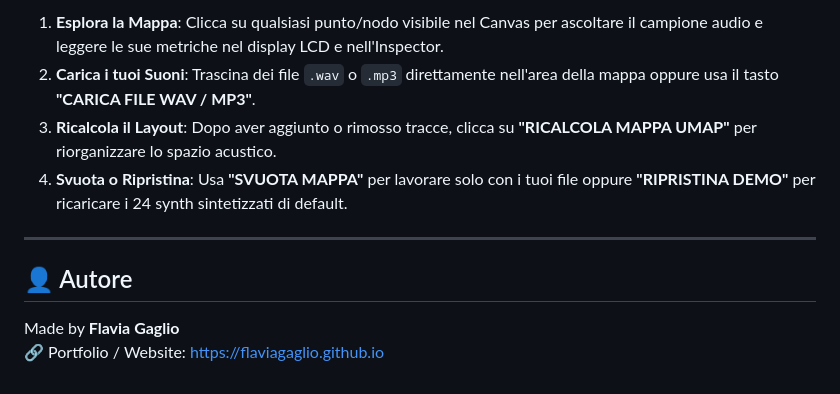
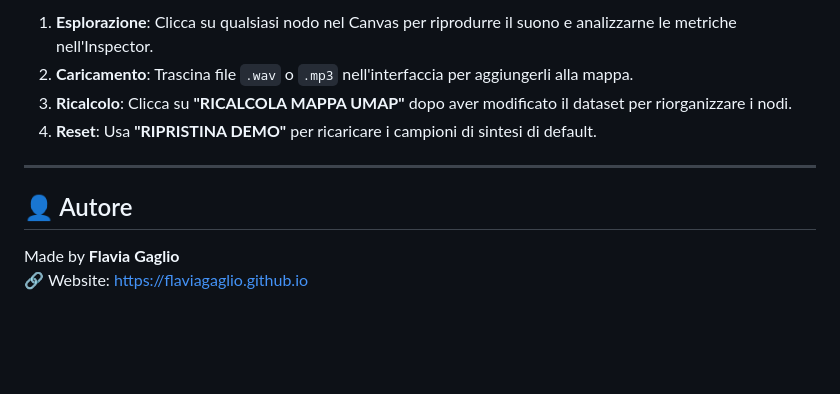
Before and after one commit to flaviagaglio/cartographer, a Markdown page: README.md, the part around one of its changes. Rendered like a GitHub page; blank space fills up the shorter version.

```diff
--- a/README.md
+++ b/README.md
@@ -160,12 +134,12 @@ Assicurati di avere Node.js (versione 20.19+ o superiore) installato.
 
-1. **Esplora la Mappa**: Clicca su qualsiasi punto/nodo visibile nel Canvas per ascoltare il campione audio e leggere le sue metriche nel display LCD e nell'Inspector.
-2. **Carica i tuoi Suoni**: Trascina dei file `.wav` o `.mp3` direttamente nell'area della mappa oppure usa il tasto **"CARICA FILE WAV / MP3"**.
-3. **Ricalcola il Layout**: Dopo aver aggiunto o rimosso tracce, clicca su **"RICALCOLA MAPPA UMAP"** per riorganizzare lo spazio acustico.
-4. **Svuota o Ripristina**: Usa **"SVUOTA MAPPA"** per lavorare solo con i tuoi file oppure **"RIPRISTINA DEMO"** per ricaricare i 24 synth sintetizzati di default.
+1. **Esplorazione**: Clicca su qualsiasi nodo nel Canvas per riprodurre il suono e analizzarne le metriche nell'Inspector.
+2. **Caricamento**: Trascina file `.wav` o `.mp3` nell'interfaccia per aggiungerli alla mappa.
+3. **Ricalcolo**: Clicca su **"RICALCOLA MAPPA UMAP"** dopo aver modificato il dataset per riorganizzare i nodi.
+4. **Reset**: Usa **"RIPRISTINA DEMO"** per ricaricare i campioni di sintesi di default.
 
 ---
 
 ## 👤 Autore
 
 Made by **Flavia Gaglio**
-🔗 Portfolio / Website: https://flaviagaglio.github.io
+🔗 Website: https://flaviagaglio.github.io
```
Also changed, not shown: other parts of README.md (+55 -81 lines).
